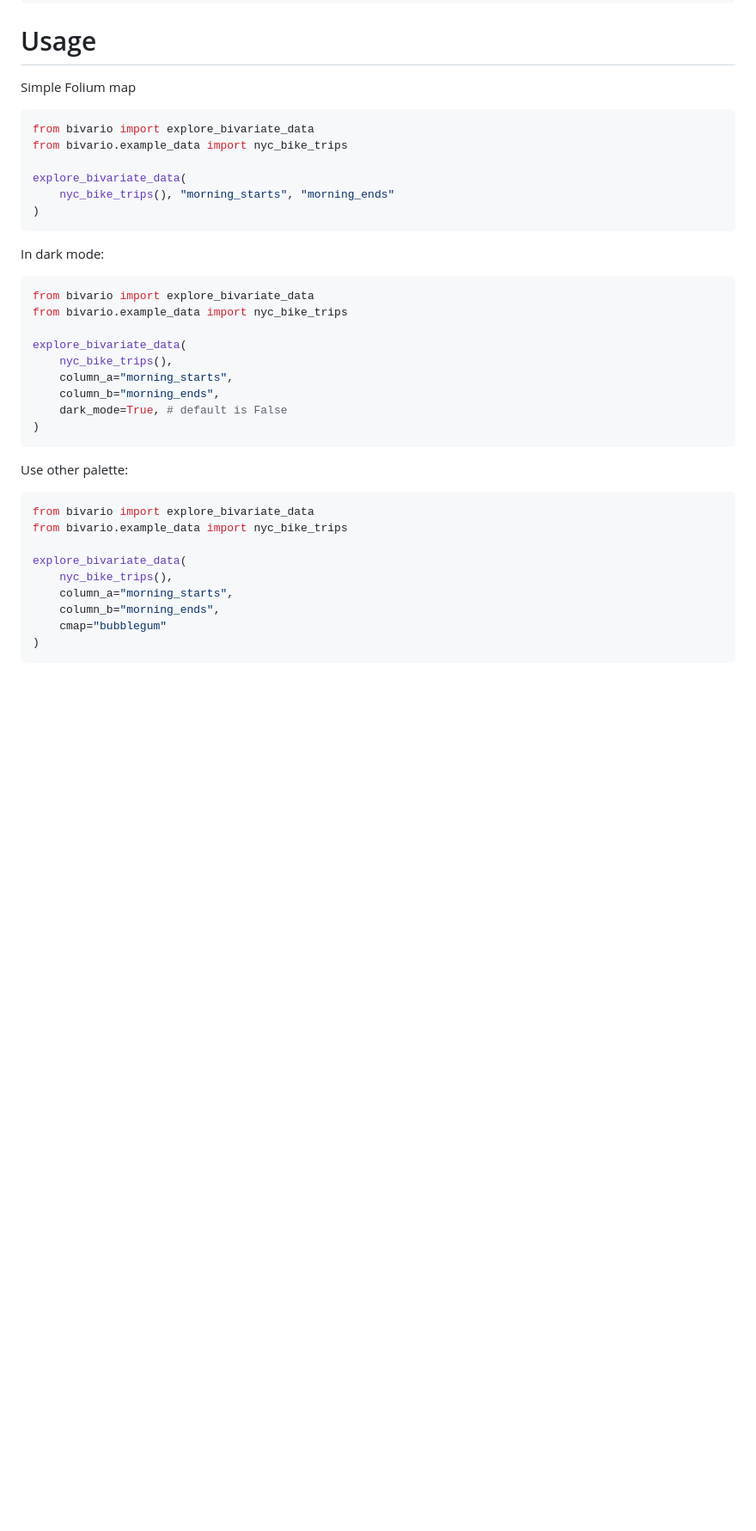
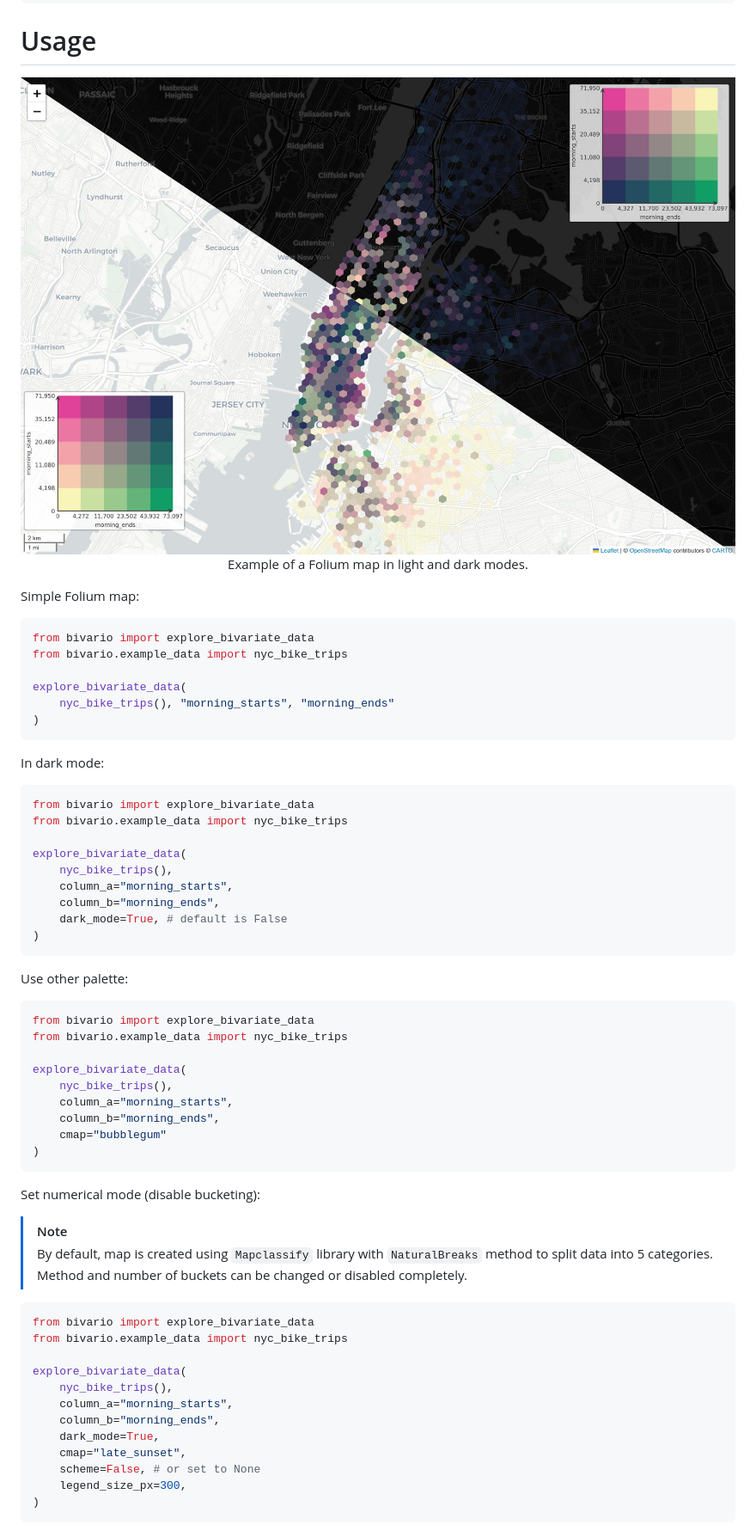
Before and after one commit to RaczeQ/bivario, a Markdown page: README.md, the part around one of its changes. Shown at 86% size. Drawn GitHub-style; blank space fills up the shorter version.

````diff
--- a/README.md
+++ b/README.md
@@ -40,7 +31,13 @@ uv add bivario
 
 # Usage
 
-Simple Folium map
+<p align="center">
+  <img src="https://raw.githubusercontent.com/RaczeQ/bivario/main/images/bivario_combined.jpg"><br/>
+  <span>Example of a Folium map in light and dark modes.</span>
+</p>
+
+Simple Folium map:
+
 ```python
 from bivario import explore_bivariate_data
 from bivario.example_data import nyc_bike_trips
@@ -51,6 +48,7 @@ explore_bivariate_data(
 ```
 
 In dark mode:
+
 ```python
 from bivario import explore_bivariate_data
 from bivario.example_data import nyc_bike_trips
@@ -64,6 +62,7 @@ explore_bivariate_data(
 ```
 
 Use other palette:
+
 ```python
 from bivario import explore_bivariate_data
 from bivario.example_data import nyc_bike_trips
@@ -75,3 +74,25 @@ explore_bivariate_data(
     cmap="bubblegum"
 )
 ```
+
+Set numerical mode (disable bucketing):
+
+> [!NOTE]
+> By default, map is created using `Mapclassify` library with `NaturalBreaks` method to split data into 5 categories.
+> Method and number of buckets can be changed or disabled completely.
+
+```python
+from bivario import explore_bivariate_data
+from bivario.example_data import nyc_bike_trips
+
+explore_bivariate_data(
+    nyc_bike_trips(),
+    column_a="morning_starts",
+    column_b="morning_ends",
+    dark_mode=True,
+    cmap="late_sunset",
+    scheme=False, # or set to None
+    legend_size_px=300,
+)
+```
+
````
Also changed, not shown: other parts of README.md (+5 -9 lines), CHANGELOG.md (+1 -5 lines), images/numeric_map.jpg (added), 5 other files.
